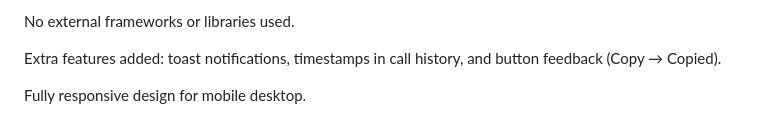
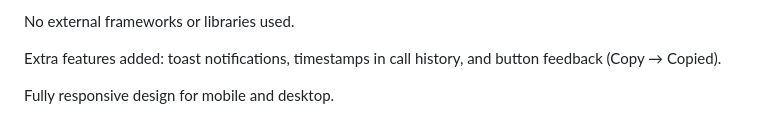
Before and after one commit to pritom-dey1/B12_A05, a Markdown page: README.md, the part around the change. Drawn GitHub-style.

```diff
--- a/README.md
+++ b/README.md
@@ -107,4 +107,4 @@ No external frameworks or libraries used.
 
 Extra features added: toast notifications, timestamps in call history, and button feedback (Copy → Copied).
 
-Fully responsive design for mobile desktop.
+Fully responsive design for mobile and desktop.
```
